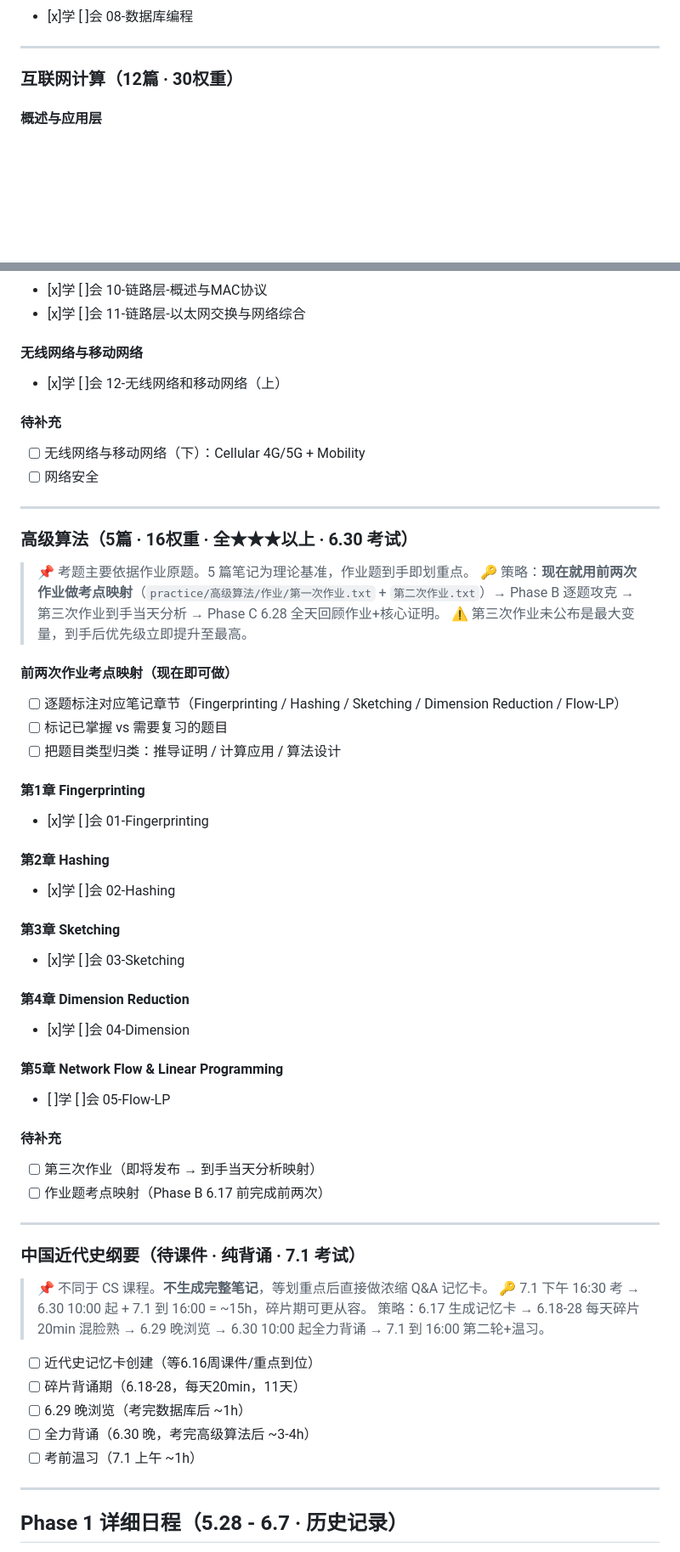
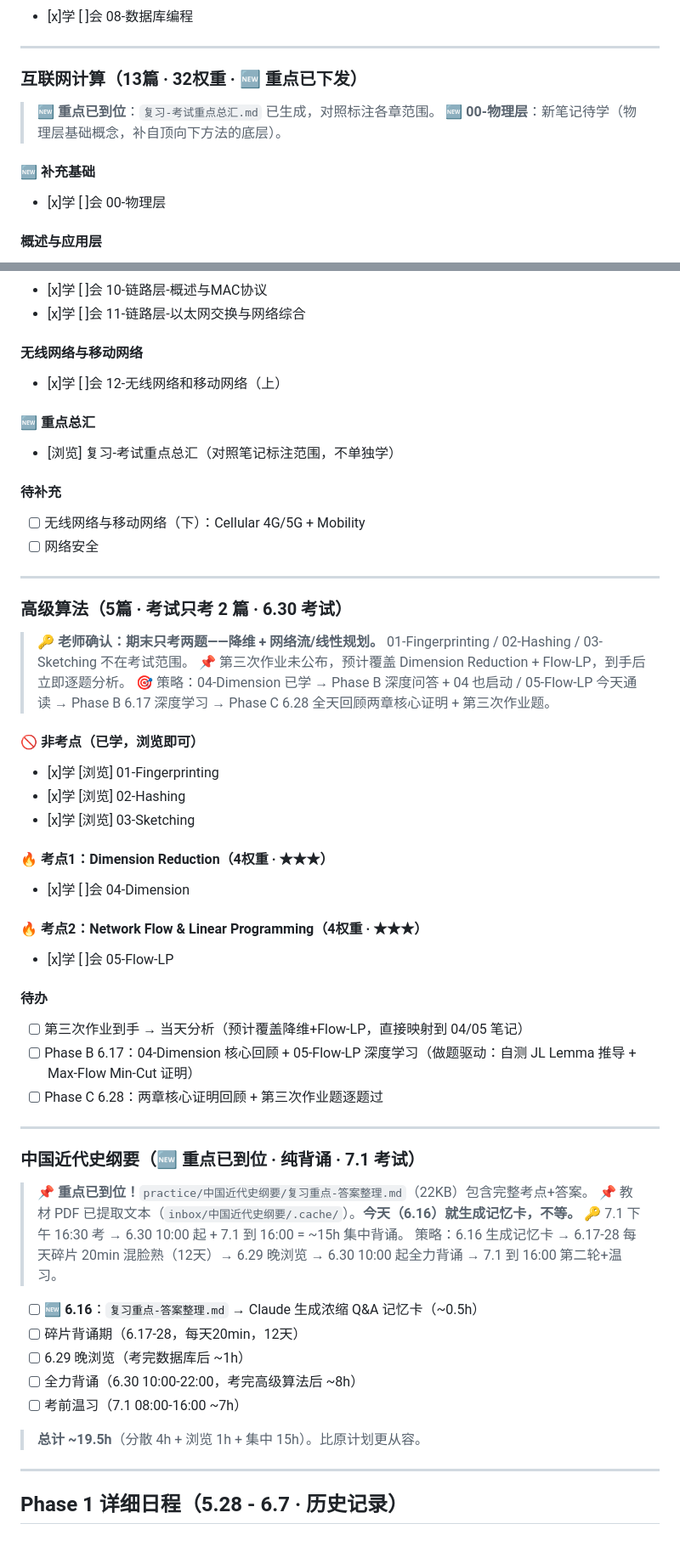
Before and after one commit to Yan-zhe060219/--NJU_ISE, a Markdown page: REVIEW.md, 2 parts joined by grey strips. Shown at 85% size. GitHub-like rendering; folded sections open; blank space fills up the shorter version.

```diff
--- a/REVIEW.md
+++ b/REVIEW.md
@@ -432,7 +316,13 @@ Phase C: 冲刺期（6.20 - 7.3 · 14天）6.20 起无课，全天可用
 
 ---
 
-### 互联网计算（12篇 · 30权重）
+### 互联网计算（13篇 · 32权重 · 🆕 重点已下发）
+
+> 🆕 **重点已到位**：`复习-考试重点总汇.md` 已生成，对照标注各章范围。
+> 🆕 **00-物理层**：新笔记待学（物理层基础概念，补自顶向下方法的底层）。
+
+#### 🆕 补充基础
+- [x]学 [ ]会 00-物理层
 
 #### 概述与应用层
 - [x]学 [ ]会 01-计算机网络和因特网
@@ -456,55 +346,53 @@ Phase C: 冲刺期（6.20 - 7.3 · 14天）6.20 起无课，全天可用
 #### 无线网络与移动网络
 - [x]学 [ ]会 12-无线网络和移动网络（上）
 
+#### 🆕 重点总汇
+- [浏览] 复习-考试重点总汇（对照笔记标注范围，不单独学）
+
 #### 待补充
 - [ ] 无线网络与移动网络（下）：Cellular 4G/5G + Mobility
 - [ ] 网络安全
 
 ---
 
-### 高级算法（5篇 · 16权重 · 全★★★以上 · 6.30 考试）
+### 高级算法（5篇 · 考试只考 2 篇 · 6.30 考试）
 
-> 📌 考题主要依据作业原题。5 篇笔记为理论基准，作业题到手即划重点。
-> 🔑 策略：**现在就用前两次作业做考点映射**（`practice/高级算法/作业/第一次作业.txt` + `第二次作业.txt`）→ Phase B 逐题攻克 → 第三次作业到手当天分析 → Phase C 6.28 全天回顾作业+核心证明。
-> ⚠️ 第三次作业未公布是最大变量，到手后优先级立即提升至最高。
+> 🔑 **老师确认：期末只考两题——降维 + 网络流/线性规划。** 01-Fingerprinting / 02-Hashing / 03-Sketching 不在考试范围。
+> 📌 第三次作业未公布，预计覆盖 Dimension Reduction + Flow-LP，到手后立即逐题分析。
+> 🎯 策略：04-Dimension 已学 → Phase B 深度问答 + 04 也启动 / 05-Flow-LP 今天通读 → Phase B 6.17 深度学习 → Phase C 6.28 全天回顾两章核心证明 + 第三次作业题。
 
-#### 前两次作业考点映射（现在即可做）
-- [ ] 逐题标注对应笔记章节（Fingerprinting / Hashing / Sketching / Dimension Reduction / Flow-LP）
-- [ ] 标记已掌握 vs 需要复习的题目
-- [ ] 把题目类型归类：推导证明 / 计算应用 / 算法设计
+#### 🚫 非考点（已学，浏览即可）
+- [x]学 [浏览] 01-Fingerprinting
+- [x]学 [浏览] 02-Hashing
+- [x]学 [浏览] 03-Sketching
 
-#### 第1章 Fingerprinting
-- [x]学 [ ]会 01-Fingerprinting
-
-#### 第2章 Hashing
-- [x]学 [ ]会 02-Hashing
-
-#### 第3章 Sketching
-- [x]学 [ ]会 03-Sketching
-
-#### 第4章 Dimension Reduction
+#### 🔥 考点1：Dimension Reduction（4权重 · ★★★）
 - [x]学 [ ]会 04-Dimension
 
-#### 第5章 Network Flow & Linear Programming
-- [ ]学 [ ]会 05-Flow-LP
+#### 🔥 考点2：Network Flow & Linear Programming（4权重 · ★★★）
+- [x]学 [ ]会 05-Flow-LP
 
-#### 待补充
-- [ ] 第三次作业（即将发布 → 到手当天分析映射）
-- [ ] 作业题考点映射（Phase B 6.17 前完成前两次）
+#### 待办
+- [ ] 第三次作业到手 → 当天分析（预计覆盖降维+Flow-LP，直接映射到 04/05 笔记）
+- [ ] Phase B 6.17：04-Dimension 核心回顾 + 05-Flow-LP 深度学习（做题驱动：自测 JL Lemma 推导 + Max-Flow Min-Cut 证明）
+- [ ] Phase C 6.28：两章核心证明回顾 + 第三次作业题逐题过
 
 ---
 
-### 中国近代史纲要（待课件 · 纯背诵 · 7.1 考试）
+### 中国近代史纲要（🆕 重点已到位 · 纯背诵 · 7.1 考试）
 
-> 📌 不同于 CS 课程。**不生成完整笔记**，等划重点后直接做浓缩 Q&A 记忆卡。
-> 🔑 7.1 下午 16:30 考 → 6.30 10:00 起 + 7.1 到 16:00 = ~15h，碎片期可更从容。
-> 策略：6.17 生成记忆卡 → 6.18-28 每天碎片 20min 混脸熟 → 6.29 晚浏览 → 6.30 10:00 起全力背诵 → 7.1 到 16:00 第二轮+温习。
+> 📌 **重点已到位！**`practice/中国近代史纲要/复习重点-答案整理.md`（22KB）包含完整考点+答案。
+> 📌 教材 PDF 已提取文本（`inbox/中国近代史纲要/.cache/`）。**今天（6.16）就生成记忆卡，不等。**
+> 🔑 7.1 下午 16:30 考 → 6.30 10:00 起 + 7.1 到 16:00 = ~15h 集中背诵。
+> 策略：6.16 生成记忆卡 → 6.17-28 每天碎片 20min 混脸熟（12天）→ 6.29 晚浏览 → 6.30 10:00 起全力背诵 → 7.1 到 16:00 第二轮+温习。
 
-- [ ] 近代史记忆卡创建（等6.16周课件/重点到位）
-- [ ] 碎片背诵期（6.18-28，每天20min，11天）
+- [ ] 🆕 **6.16**：`复习重点-答案整理.md` → Claude 生成浓缩 Q&A 记忆卡（~0.5h）
+- [ ] 碎片背诵期（6.17-28，每天20min，12天）
 - [ ] 6.29 晚浏览（考完数据库后 ~1h）
-- [ ] 全力背诵（6.30 晚，考完高级算法后 ~3-4h）
-- [ ] 考前温习（7.1 上午 ~1h）
+- [ ] 全力背诵（6.30 10:00-22:00，考完高级算法后 ~8h）
+- [ ] 考前温习（7.1 08:00-16:00 ~7h）
+
+> **总计 ~19.5h**（分散 4h + 浏览 1h + 集中 15h）。比原计划更从容。
 
 ---
 
```
Also changed, not shown: other parts of REVIEW.md (+214 -269 lines).
